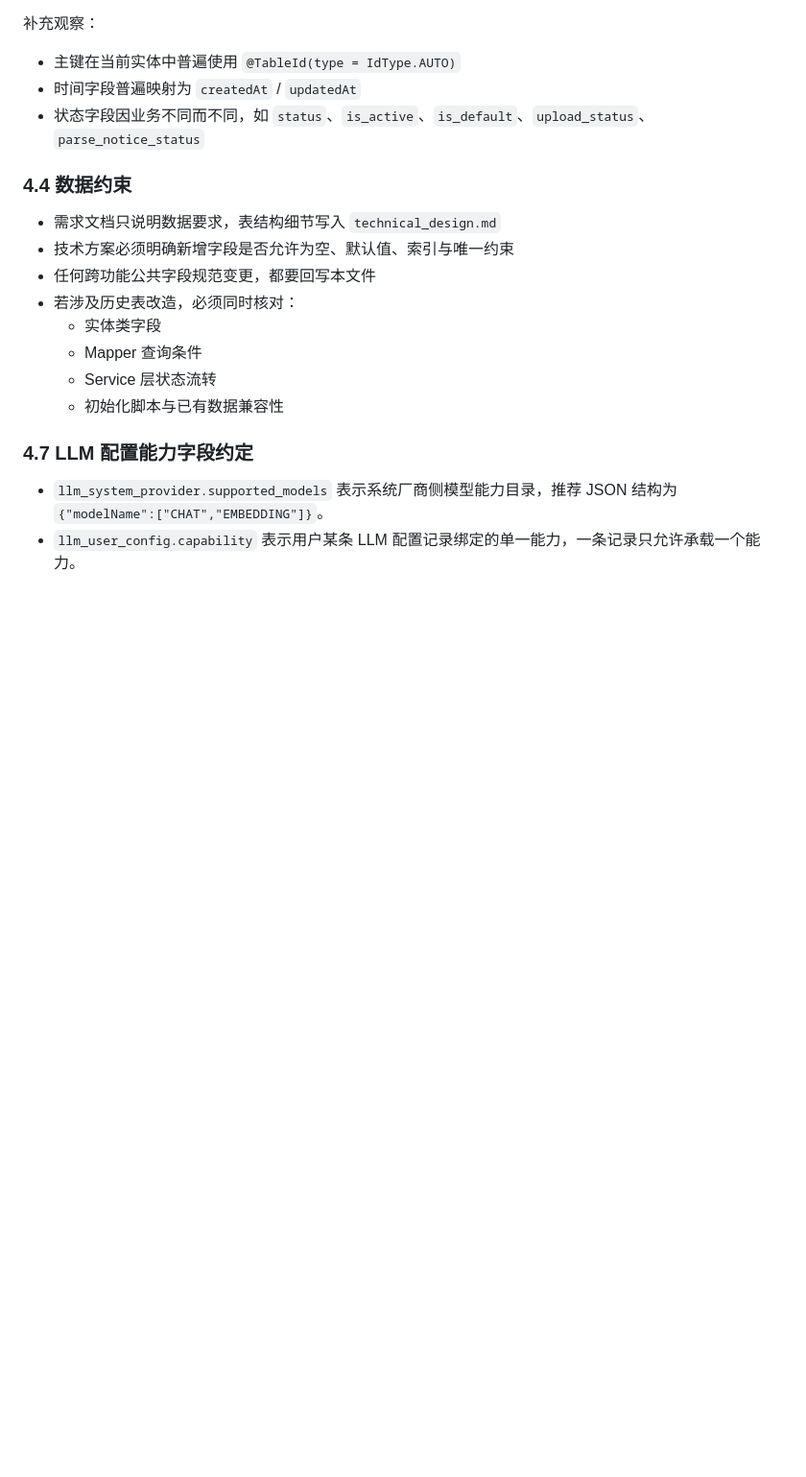
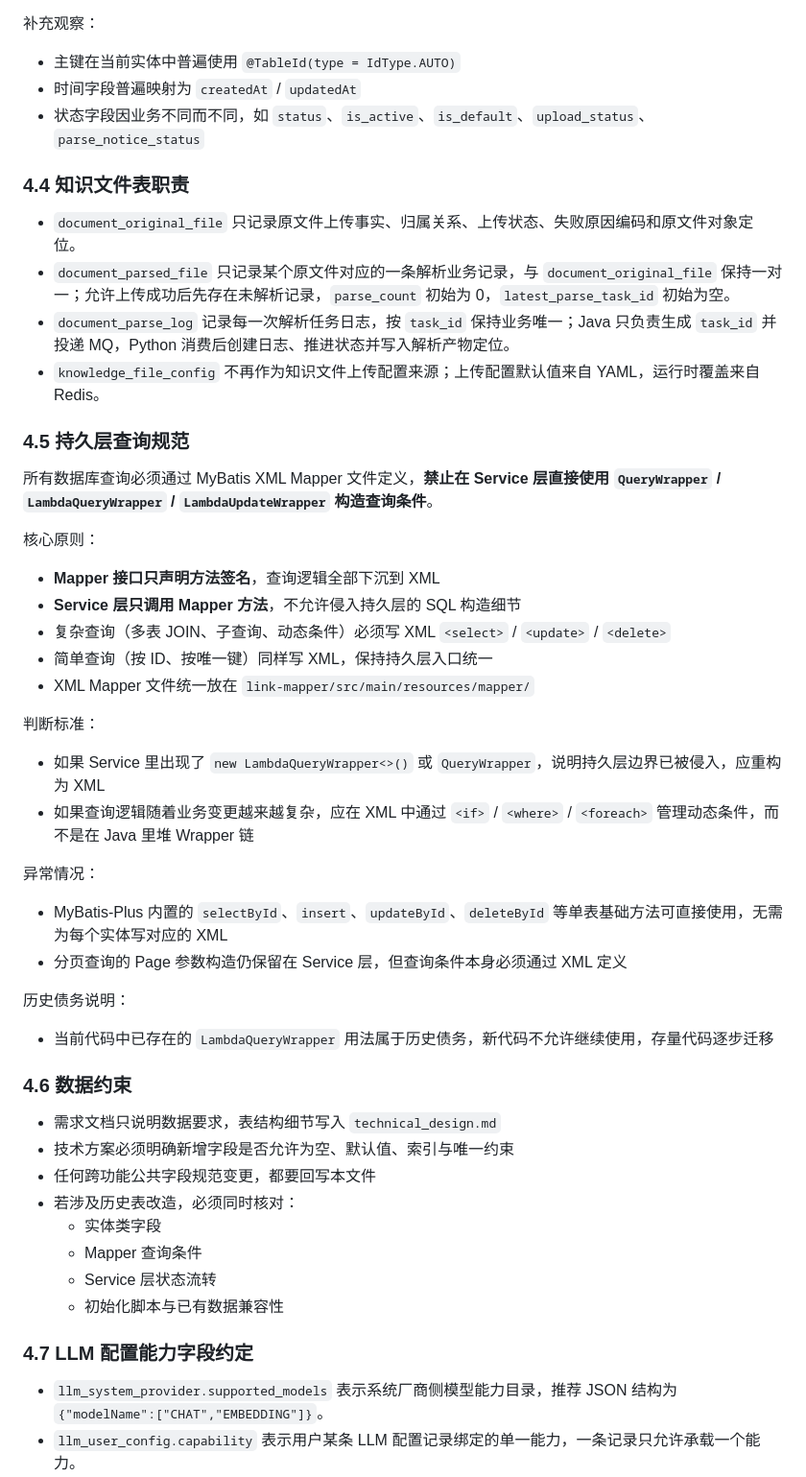
Before and after one commit to ql-link/LinkRag-Service, a Markdown page: docs/组件和数据库约定/middleware_contract.md, the part around the change. Shown at 96% size. Rendered like a GitHub page; blank space fills up the shorter version.

Commit message:
feat(contract): 持久层查询必须全部使用XML，禁止Service层使用Wrapper
- middleware_contract.md: 新增4.5节持久层查询规范，明确XML-only规则
- implementation-execution: 实施规则增加Wrapper禁令，红旗信号和常见借口表同步更新
- 核心约束：Mapper接口只声明方法签名，Service只调用方法，SQL构造全部下沉到XML

Co-Authored-By: Claude Sonnet 4.6 <noreply@anthropic.com>

```diff
--- a/docs/组件和数据库约定/middleware_contract.md
+++ b/docs/组件和数据库约定/middleware_contract.md
@@ -83,7 +83,40 @@ MySQL 约定主要负责以下业务数据的持久化边界：
 - 时间字段普遍映射为 `createdAt` / `updatedAt`
 - 状态字段因业务不同而不同，如 `status`、`is_active`、`is_default`、`upload_status`、`parse_notice_status`
 
-### 4.4 数据约束
+### 4.4 知识文件表职责
+
+- `document_original_file` 只记录原文件上传事实、归属关系、上传状态、失败原因编码和原文件对象定位。
+- `document_parsed_file` 只记录某个原文件对应的一条解析业务记录，与 `document_original_file` 保持一对一；允许上传成功后先存在未解析记录，`parse_count` 初始为 0，`latest_parse_task_id` 初始为空。
+- `document_parse_log` 记录每一次解析任务日志，按 `task_id` 保持业务唯一；Java 只负责生成 `task_id` 并投递 MQ，Python 消费后创建日志、推进状态并写入解析产物定位。
+- `knowledge_file_config` 不再作为知识文件上传配置来源；上传配置默认值来自 YAML，运行时覆盖来自 Redis。
+
+### 4.5 持久层查询规范
+
+所有数据库查询必须通过 MyBatis XML Mapper 文件定义，**禁止在 Service 层直接使用 `QueryWrapper` / `LambdaQueryWrapper` / `LambdaUpdateWrapper` 构造查询条件**。
+
+核心原则：
+
+- **Mapper 接口只声明方法签名**，查询逻辑全部下沉到 XML
+- **Service 层只调用 Mapper 方法**，不允许侵入持久层的 SQL 构造细节
+- 复杂查询（多表 JOIN、子查询、动态条件）必须写 XML `<select>` / `<update>` / `<delete>`
+- 简单查询（按 ID、按唯一键）同样写 XML，保持持久层入口统一
+- XML Mapper 文件统一放在 `link-mapper/src/main/resources/mapper/`
+
+判断标准：
+
+- 如果 Service 里出现了 `new LambdaQueryWrapper<>()` 或 `QueryWrapper`，说明持久层边界已被侵入，应重构为 XML
+- 如果查询逻辑随着业务变更越来越复杂，应在 XML 中通过 `<if>` / `<where>` / `<foreach>` 管理动态条件，而不是在 Java 里堆 Wrapper 链
+
+异常情况：
+
+- MyBatis-Plus 内置的 `selectById`、`insert`、`updateById`、`deleteById` 等单表基础方法可直接使用，无需为每个实体写对应的 XML
+- 分页查询的 Page 参数构造仍保留在 Service 层，但查询条件本身必须通过 XML 定义
+
+历史债务说明：
+
+- 当前代码中已存在的 `LambdaQueryWrapper` 用法属于历史债务，新代码不允许继续使用，存量代码逐步迁移
+
+### 4.6 数据约束
 
 - 需求文档只说明数据要求，表结构细节写入 `technical_design.md`
 - 技术方案必须明确新增字段是否允许为空、默认值、索引与唯一约束
```
Also changed, not shown: 1 other file.
